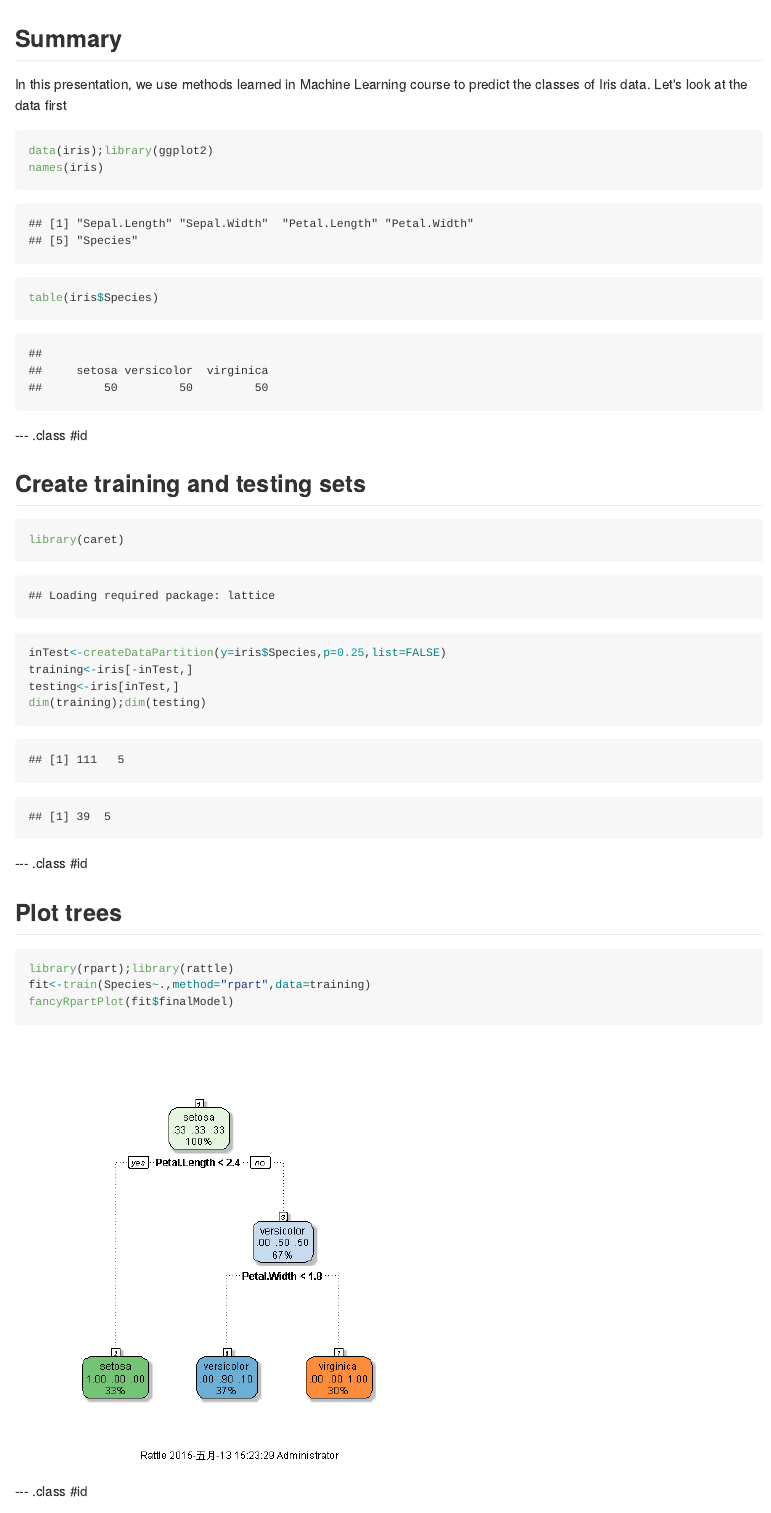
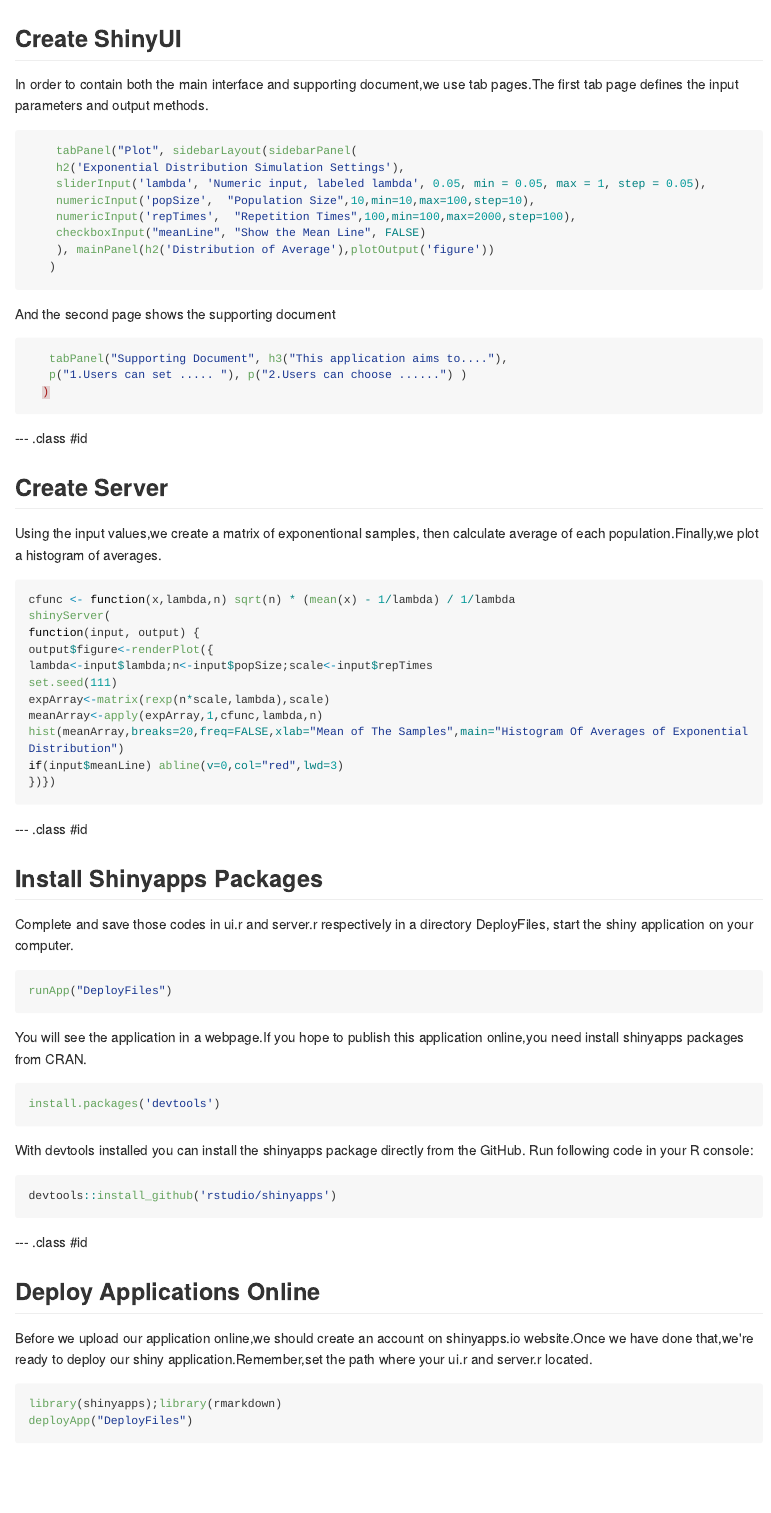
Before and after one commit to richardsun-voyager/SlidifyProject, an R Markdown document (index.Rmd): the page in a window 1100 px wide, from its top. The pictures show the output file index.md that the author committed with the source, drawn offline in the style of GitHub; long lines of code are wrapped.

Commit message:
modified:   .cache/__packages 	modified:   index.Rmd 	modified:   index.html 	modified:   index.md 	.cache/unnamed-chunk-1_e32775d290e2a2fd91e8b1bb9e76d1eb.RData 	.cache/unnamed-chunk-1_e32775d290e2a2fd91e8b1bb9e76d1eb.rdb 	.cache/unnamed-chunk-1_e32775d290e2a2fd91e8b1bb9e76d1eb.rdx 	DeployFiles/ 	Exponential Distribution.JPG 	assets/fig/unnamed-chunk-4-1.png 	assets/fig/unnamed-chunk-5-1.png 	assets/fig/unnamed-chunk-5-2.png 	assets/fig/unnamed-chunk-6-1.png

````diff
--- a/index.Rmd
+++ b/index.Rmd
@@ -1,5 +1,5 @@
 ---
-title       : Predicting With Trees
+title       : Exponential Distribution Simulation
 subtitle    : Course Project for Developing Data Products
 author      : Richard Soon
 job         : Teaching Assistant
@@ -11,33 +11,56 @@ mode        : selfcontained # {standalone, draft}
 knit        : slidify::knit2slides
 ---
 
-## Summary
-
-In this presentation, we use methods learned in Machine Learning course to predict the classes of Iris data.
-Let's look at the data first
-```{r, echo=TRUE}
-data(iris);library(ggplot2)
-names(iris)
-table(iris$Species)
+## Create ShinyUI
+In order to contain both the main interface and supporting document,we use tab pages.The first tab page defines the input parameters and output methods.
+```{r,echo=TRUE,eval=FALSE}
+    tabPanel("Plot", sidebarLayout(sidebarPanel(
+    h2('Exponential Distribution Simulation Settings'),
+    sliderInput('lambda', 'Numeric input, labeled lambda', 0.05, min = 0.05, max = 1, step = 0.05),
+    numericInput('popSize',  "Population Size",10,min=10,max=100,step=10),
+    numericInput('repTimes',  "Repetition Times",100,min=100,max=2000,step=100),
+    checkboxInput("meanLine", "Show the Mean Line", FALSE)
+    ), mainPanel(h2('Distribution of Average'),plotOutput('figure'))
+   )
+```
+And the second page shows the supporting document
+```{r,echo=TRUE,eval=FALSE}
+   tabPanel("Supporting Document", h3("This application aims to...."),
+   p("1.Users can set ..... "), p("2.Users can choose ......") )
+  )
 ```
 
----  .class #id
+--- .class #id
 
-## Create training and testing sets
-```{r, echo=TRUE}
-library(caret)
-inTest<-createDataPartition(y=iris$Species,p=0.25,list=FALSE)
-training<-iris[-inTest,]
-testing<-iris[inTest,]
-dim(training);dim(testing)
+## Create Server
+Using the input values,we create a matrix of exponentional samples, then calculate average of each population.Finally,we plot a histogram of averages.
+```{r,echo=TRUE,eval=FALSE}
+cfunc <- function(x,lambda,n) sqrt(n) * (mean(x) - 1/lambda) / 1/lambda
+shinyServer(
+function(input, output) {
+output$figure<-renderPlot({
+lambda<-input$lambda;n<-input$popSize;scale<-input$repTimes
+set.seed(111)
+expArray<-matrix(rexp(n*scale,lambda),scale)
+meanArray<-apply(expArray,1,cfunc,lambda,n)
+hist(meanArray,breaks=20,freq=FALSE,xlab="Mean of The Samples",main="Histogram Of Averages of Exponential Distribution")
+if(input$meanLine) abline(v=0,col="red",lwd=3)
+})})
 ```
 
----  .class #id
+--- .class #id
 
-## Plot trees
-```{r, echo=TRUE}
-library(rpart);library(rattle)
-fit<-train(Species~.,method="rpart",data=training)
-fancyRpartPlot(fit$finalModel)
+## Install Shinyapps Packages
+Complete and save those codes in ui.r and server.r respectively in a directory DeployFiles, start the shiny application on your computer.
+```{r,echo=TRUE,eval=FALSE}
+runApp("DeployFiles")
+```
+You will see the application in a webpage.If you hope to publish this application online,you need install shinyapps packages from CRAN.
+```{r,echo=TRUE,eval=FALSE}
+install.packages('devtools')
+```
+With devtools installed you can install the shinyapps package directly from the GitHub. Run following code in your R console:
+```{r,echo=TRUE,eval=FALSE}
+devtools::install_github('rstudio/shinyapps')
 ```
 
@@ -45 +68,6 @@ fancyRpartPlot(fit$finalModel)
 
+## Deploy Applications Online
+Before we upload our application online,we should create an account on shinyapps.io website.Once we have done that,we're ready to deploy our shiny application.Remember,set the path where your ui.r and server.r located.
+```{r,echo=TRUE,eval=FALSE}
+library(shinyapps);library(rmarkdown)
+deployApp("DeployFiles")
````
Also changed, not shown: index.html, index.md, index.Rmd (14 more changed lines).
